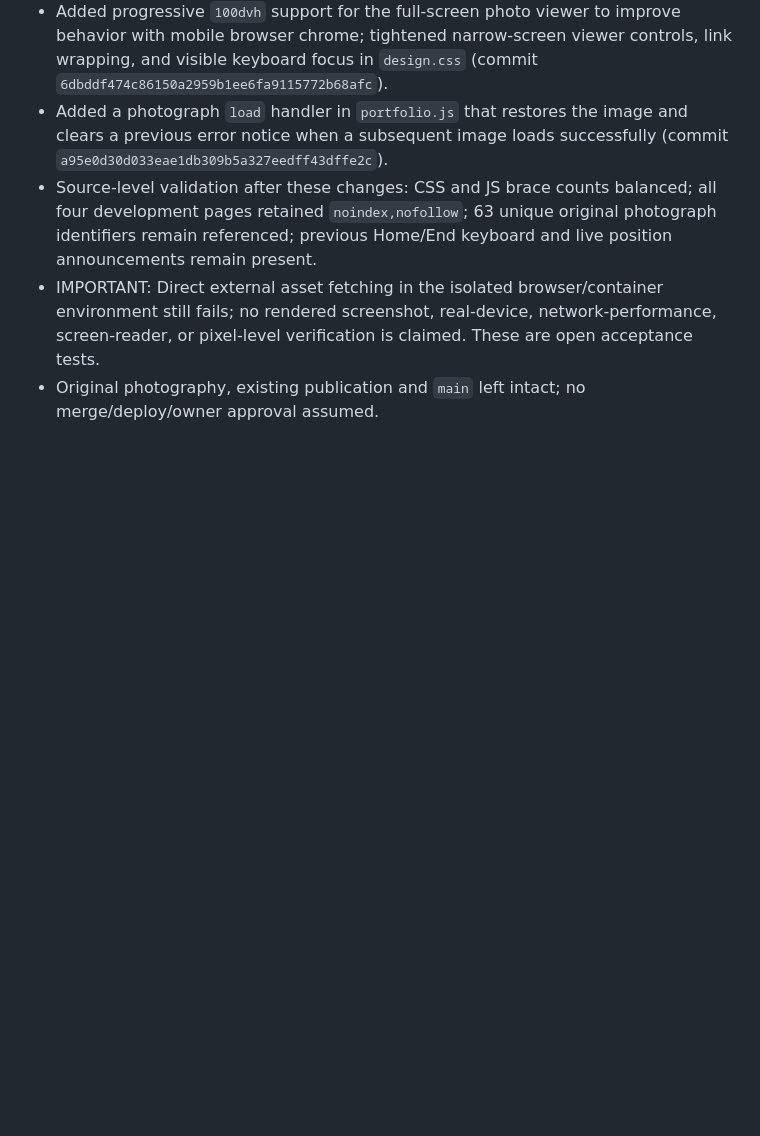
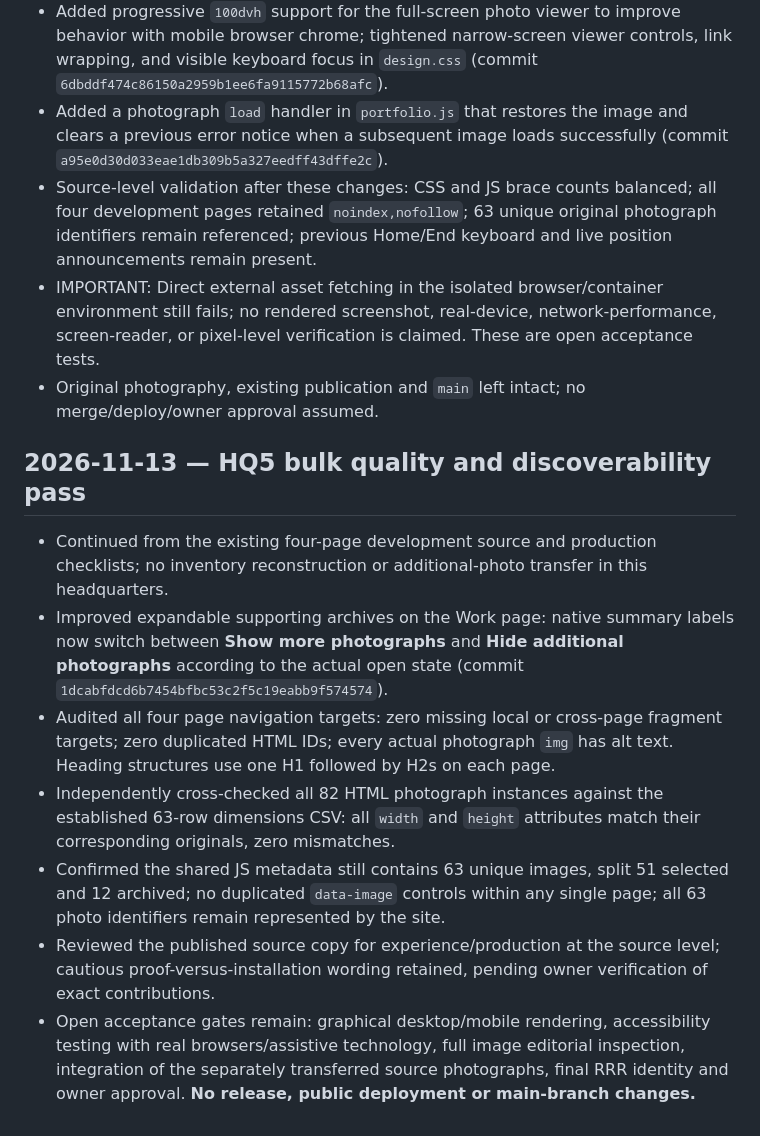
Before and after one commit to RobertRiley253/RobertRiley253.github.io, a Markdown page: portfolio-dev/PROGRESS.md, the part around the change. Drawn GitHub-style; blank space fills up the shorter version.

Commit message:
Record HQ5 bulk image metadata, navigation, and archive discoverability QA

```diff
--- a/portfolio-dev/PROGRESS.md
+++ b/portfolio-dev/PROGRESS.md
@@ -125,3 +125,12 @@ Updated: 2026-11-12 (Pacific)
 - Source-level validation after these changes: CSS and JS brace counts balanced; all four development pages retained `noindex,nofollow`; 63 unique original photograph identifiers remain referenced; previous Home/End keyboard and live position announcements remain present.
 - IMPORTANT: Direct external asset fetching in the isolated browser/container environment still fails; no rendered screenshot, real-device, network-performance, screen-reader, or pixel-level verification is claimed. These are open acceptance tests.
 - Original photography, existing publication and `main` left intact; no merge/deploy/owner approval assumed.
+
+## 2026-11-13 — HQ5 bulk quality and discoverability pass
+- Continued from the existing four-page development source and production checklists; no inventory reconstruction or additional-photo transfer in this headquarters.
+- Improved expandable supporting archives on the Work page: native summary labels now switch between **Show more photographs** and **Hide additional photographs** according to the actual open state (commit `1dcabfdcd6b7454bfbc53c2f5c19eabb9f574574`).
+- Audited all four page navigation targets: zero missing local or cross-page fragment targets; zero duplicated HTML IDs; every actual photograph `img` has alt text. Heading structures use one H1 followed by H2s on each page.
+- Independently cross-checked all 82 HTML photograph instances against the established 63-row dimensions CSV: all `width` and `height` attributes match their corresponding originals, zero mismatches.
+- Confirmed the shared JS metadata still contains 63 unique images, split 51 selected and 12 archived; no duplicated `data-image` controls within any single page; all 63 photo identifiers remain represented by the site.
+- Reviewed the published source copy for experience/production at the source level; cautious proof-versus-installation wording retained, pending owner verification of exact contributions.
+- Open acceptance gates remain: graphical desktop/mobile rendering, accessibility testing with real browsers/assistive technology, full image editorial inspection, integration of the separately transferred source photographs, final RRR identity and owner approval. **No release, public deployment or main-branch changes.**
```
